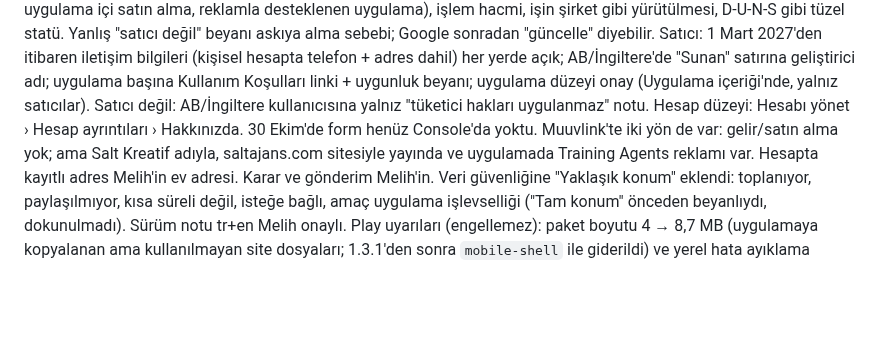
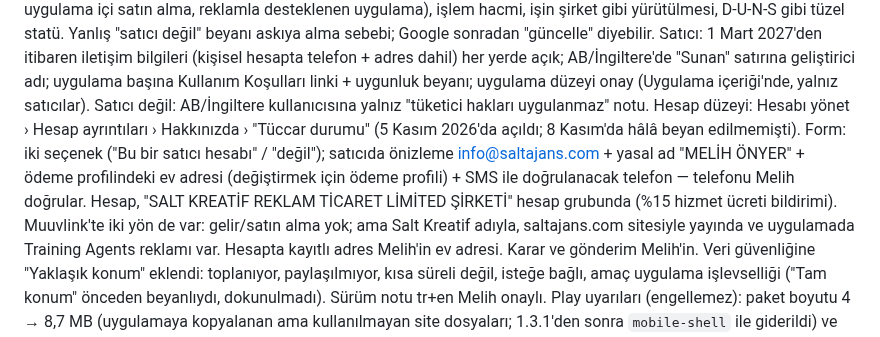
Before and after one commit to melihonyer/sport-connect, a Markdown page: CLAUDE.md, the part around the change. Drawn GitHub-style; blank space fills up the shorter version.

Commit message:
CLAUDE.md: Play satıcı formu açıldı (5 Kasım), formun istedikleri
Co-Authored-By: Claude Opus 5.5 <noreply@anthropic.com>

```diff
--- a/CLAUDE.md
+++ b/CLAUDE.md
@@ -1160,8 +1160,11 @@ Yanlış "satıcı değil" beyanı askıya alma sebebi; Google sonradan "güncel
 2027'den itibaren iletişim bilgileri (kişisel hesapta telefon + adres dahil) her yerde açık; AB/İngiltere'de
 "Sunan" satırına geliştirici adı; uygulama başına Kullanım Koşulları linki + uygunluk beyanı; uygulama
 düzeyi onay (Uygulama içeriği'nde, yalnız satıcılar). Satıcı değil: AB/İngiltere kullanıcısına yalnız
-"tüketici hakları uygulanmaz" notu. Hesap düzeyi: Hesabı yönet › Hesap ayrıntıları › Hakkınızda. 30 Ekim'de
-form henüz Console'da yoktu. Muuvlink'te iki yön de var: gelir/satın alma yok; ama Salt Kreatif adıyla,
+"tüketici hakları uygulanmaz" notu. Hesap düzeyi: Hesabı yönet › Hesap ayrıntıları › Hakkınızda ›
+"Tüccar durumu" (5 Kasım 2026'da açıldı; 8 Kasım'da hâlâ beyan edilmemişti). Form: iki seçenek ("Bu bir
+satıcı hesabı" / "değil"); satıcıda önizleme info@saltajans.com + yasal ad "MELİH ÖNYER" + ödeme profilindeki
+ev adresi (değiştirmek için ödeme profili) + SMS ile doğrulanacak telefon — telefonu Melih doğrular. Hesap,
+"SALT KREATİF REKLAM TİCARET LİMİTED ŞİRKETİ" hesap grubunda (%15 hizmet ücreti bildirimi). Muuvlink'te iki yön de var: gelir/satın alma yok; ama Salt Kreatif adıyla,
 saltajans.com sitesiyle yayında ve uygulamada Training Agents reklamı var. Hesapta kayıtlı adres Melih'in
 ev adresi. Karar ve gönderim Melih'in. Veri güvenliğine "Yaklaşık konum" eklendi: toplanıyor, paylaşılmıyor, kısa süreli değil,
 isteğe bağlı, amaç uygulama işlevselliği ("Tam konum" önceden beyanlıydı, dokunulmadı). Sürüm notu
```
